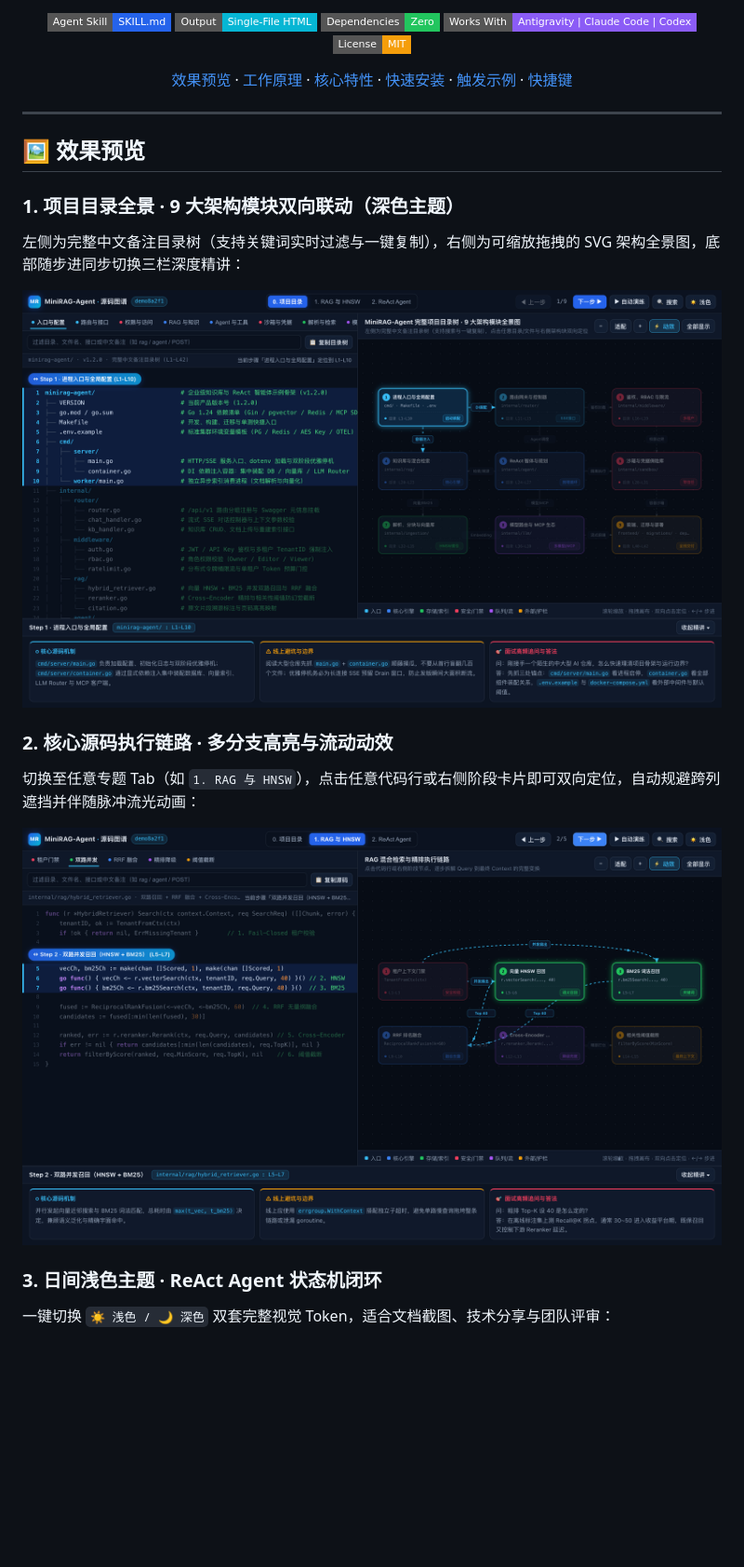
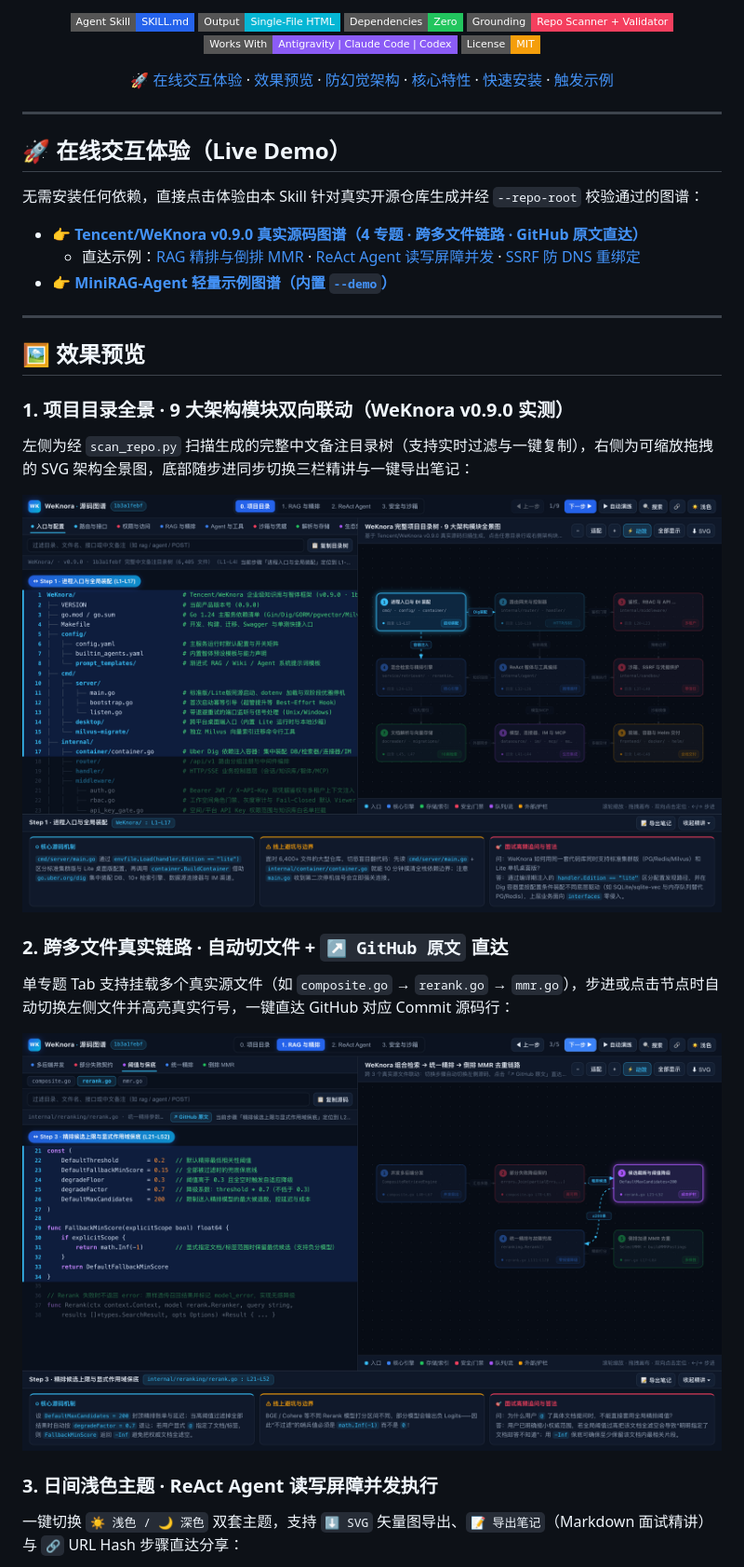
Before and after one commit to tsumon/code-atlas-skill, a Markdown page: README.md, the part around one of its changes. Shown at 93% size. Drawn GitHub-style; pictures changed too: docs/assets/preview-dark-code.png, docs/assets/preview-dark-tree.png; badges without logos; blank space fills up the shorter version.

Commit message:
feat: add scan_repo.py, multi-file chains, --repo-root grounding, port spreading, URL hash/exports, and live WeKnora GitHub Pages demo

```diff
--- a/README.md
+++ b/README.md
@@ -8,20 +12,31 @@
   <a href="./skills/code-atlas/SKILL.md"><img src="https://img.shields.io/badge/Agent_Skill-SKILL.md-2563eb?style=flat-square" alt="Agent Skill" /></a>
   <img src="https://img.shields.io/badge/Output-Single--File%20HTML-06b6d4?style=flat-square" alt="Single-File HTML" />
   <img src="https://img.shields.io/badge/Dependencies-Zero-22c55e?style=flat-square" alt="Zero Dependencies" />
+  <img src="https://img.shields.io/badge/Grounding-Repo_Scanner_%2B_Validator-f43f5e?style=flat-square" alt="Grounding" />
   <img src="https://img.shields.io/badge/Works_With-Antigravity%20%7C%20Claude%20Code%20%7C%20Codex-8b5cf6?style=flat-square" alt="Compatible Agents" />
   <a href="./LICENSE"><img src="https://img.shields.io/badge/License-MIT-f59e0b?style=flat-square" alt="MIT License" /></a>
 </p>
 
-[效果预览](#-效果预览) · [工作原理](#-工作原理) · [核心特性](#-核心特性) · [快速安装](#-快速安装) · [触发示例](#-触发示例) · [快捷键](#-交互与快捷键)
+[🚀 在线交互体验](https://tsumon.github.io/code-atlas-skill/) · [效果预览](#-效果预览) · [防幻觉架构](#-工作原理与防幻觉闭环) · [核心特性](#-核心特性) · [快速安装](#-快速安装) · [触发示例](#-触发示例)
 
 </div>
 
 ---
 
+## 🚀 在线交互体验（Live Demo）
+
+无需安装任何依赖，直接点击体验由本 Skill 针对真实开源仓库生成并经 `--repo-root` 校验通过的图谱：
+
+- 👉 **[Tencent/WeKnora v0.9.0 真实源码图谱（4 专题 · 跨多文件链路 · GitHub 原文直达）](https://tsumon.github.io/code-atlas-skill/)**
+  - 直达示例：[RAG 精排与倒排 MMR](https://tsumon.github.io/code-atlas-skill/#tab=1&step=3) · [ReAct Agent 读写屏障并发](https://tsumon.github.io/code-atlas-skill/#tab=2&step=4) · [SSRF 防 DNS 重绑定](https://tsumon.github.io/code-atlas-skill/#tab=3&step=3)
+- 👉 **[MiniRAG-Agent 轻量示例图谱（内置 `--demo`）](https://tsumon.github.io/code-atlas-skill/demo.html)**
+
+---
+
 ## 🖼️ 效果预览
 
-### 1. 项目目录全景 · 9 大架构模块双向联动（深色主题）
+### 1. 项目目录全景 · 9 大架构模块双向联动（WeKnora v0.9.0 实测）
 
-左侧为完整中文备注目录树（支持关键词实时过滤与一键复制），右侧为可缩放拖拽的 SVG 架构全景图，底部随步进同步切换三栏深度精讲：
+左侧为经 `scan_repo.py` 扫描生成的完整中文备注目录树（支持实时过滤与一键复制），右侧为可缩放拖拽的 SVG 架构全景图，底部随步进同步切换三栏精讲与一键导出笔记：
 
 <p align="center">
@@ -29,7 +44,7 @@
 </p>
 
-### 2. 核心源码执行链路 · 多分支高亮与流动动效
+### 2. 跨多文件真实链路 · 自动切文件 + `↗ GitHub 原文` 直达
 
-切换至任意专题 Tab（如 `1. RAG 与 HNSW`），点击任意代码行或右侧阶段卡片即可双向定位，自动规避跨列遮挡并伴随脉冲流光动画：
+单专题 Tab 支持挂载多个真实源文件（如 `composite.go` → `rerank.go` → `mmr.go`），步进或点击节点时自动切换左侧文件并高亮真实行号，一键直达 GitHub 对应 Commit 源码行：
 
 <p align="center">
@@ -37,7 +52,7 @@
 </p>
 
-### 3. 日间浅色主题 · ReAct Agent 状态机闭环
+### 3. 日间浅色主题 · ReAct Agent 读写屏障并发执行
 
-一键切换 `☀️ 浅色 / 🌙 深色` 双套完整视觉 Token，适合文档截图、技术分享与团队评审：
+一键切换 `☀️ 浅色 / 🌙 深色` 双套主题，支持 `⬇ SVG` 矢量图导出、`📝 导出笔记`（Markdown 面试精讲）与 `🔗` URL Hash 步骤直达分享：
 
 <p align="center">
```
Also changed, not shown: other parts of README.md (+49 -35 lines), skills/code-atlas/SKILL.md (+29 -29 lines), docs/assets/preview-light-agent.png, 7 other files.
